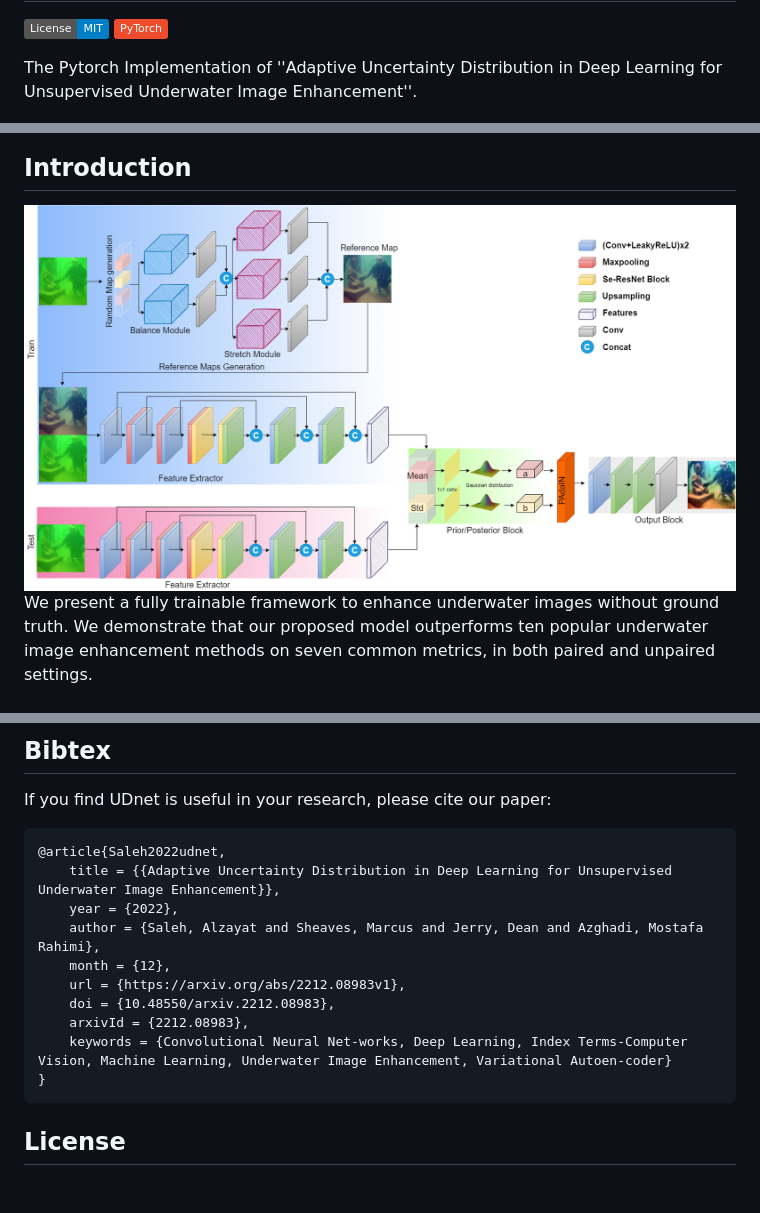
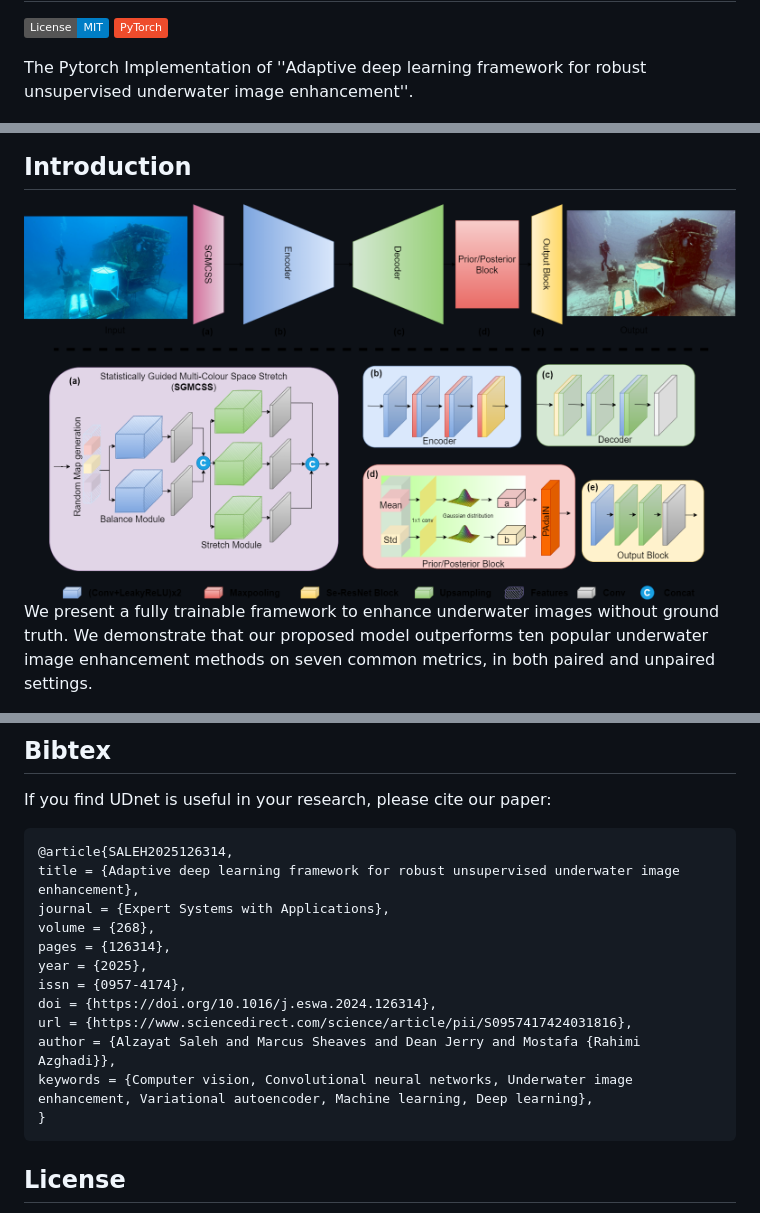
Before and after one commit to alzayats/UDnet, a Markdown page: README.md, 3 parts joined by grey strips. Rendered like a GitHub page; pictures changed too: model_utils/fig_8.png; badges without logos; blank space fills up the shorter version.

Commit message:
accepted paper  link

````diff
--- a/README.md
+++ b/README.md
@@ -5,6 +5,6 @@
 [![Framework](https://img.shields.io/badge/PyTorch-%23EE4C2C.svg?&logo=PyTorch&logoColor=white)](https://pytorch.org/)
 
 
-The Pytorch Implementation of ''Adaptive Uncertainty Distribution in Deep Learning for Unsupervised Underwater Image Enhancement''.
+The Pytorch Implementation of ''Adaptive deep learning framework for robust unsupervised underwater image enhancement''.
 
 <div align=center><img src="model_utils/fig_1.png" height = "60%" width = "60%"/></div>
@@ -46,15 +49,17 @@ If you find UDnet is useful in your research, please cite our paper:
 
 
 ```
-@article{Saleh2022udnet,
-    title = {{Adaptive Uncertainty Distribution in Deep Learning for Unsupervised Underwater Image Enhancement}},
-    year = {2022},
-    author = {Saleh, Alzayat and Sheaves, Marcus and Jerry, Dean and Azghadi, Mostafa Rahimi},
-    month = {12},
-    url = {https://arxiv.org/abs/2212.08983v1},
-    doi = {10.48550/arxiv.2212.08983},
-    arxivId = {2212.08983},
-    keywords = {Convolutional Neural Net-works, Deep Learning, Index Terms-Computer Vision, Machine Learning, Underwater Image Enhancement, Variational Autoen-coder}
+@article{SALEH2025126314,
+title = {Adaptive deep learning framework for robust unsupervised underwater image enhancement},
+journal = {Expert Systems with Applications},
+volume = {268},
+pages = {126314},
+year = {2025},
+issn = {0957-4174},
+doi = {https://doi.org/10.1016/j.eswa.2024.126314},
+url = {https://www.sciencedirect.com/science/article/pii/S0957417424031816},
+author = {Alzayat Saleh and Marcus Sheaves and Dean Jerry and Mostafa {Rahimi Azghadi}},
+keywords = {Computer vision, Convolutional neural networks, Underwater image enhancement, Variational autoencoder, Machine learning, Deep learning},
 }
 ```
 
````
Also changed, not shown: other parts of README.md (+4 -1 lines).
